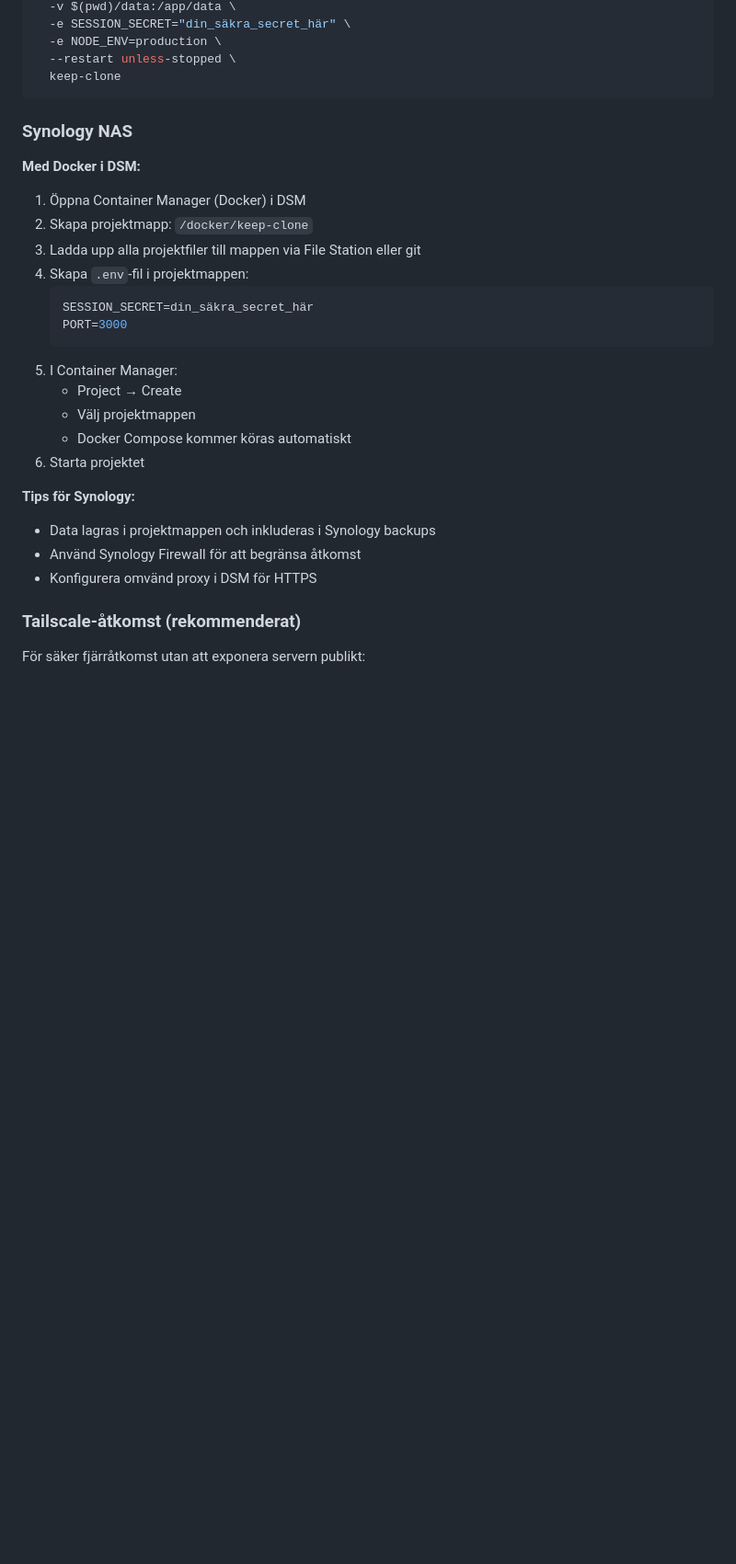
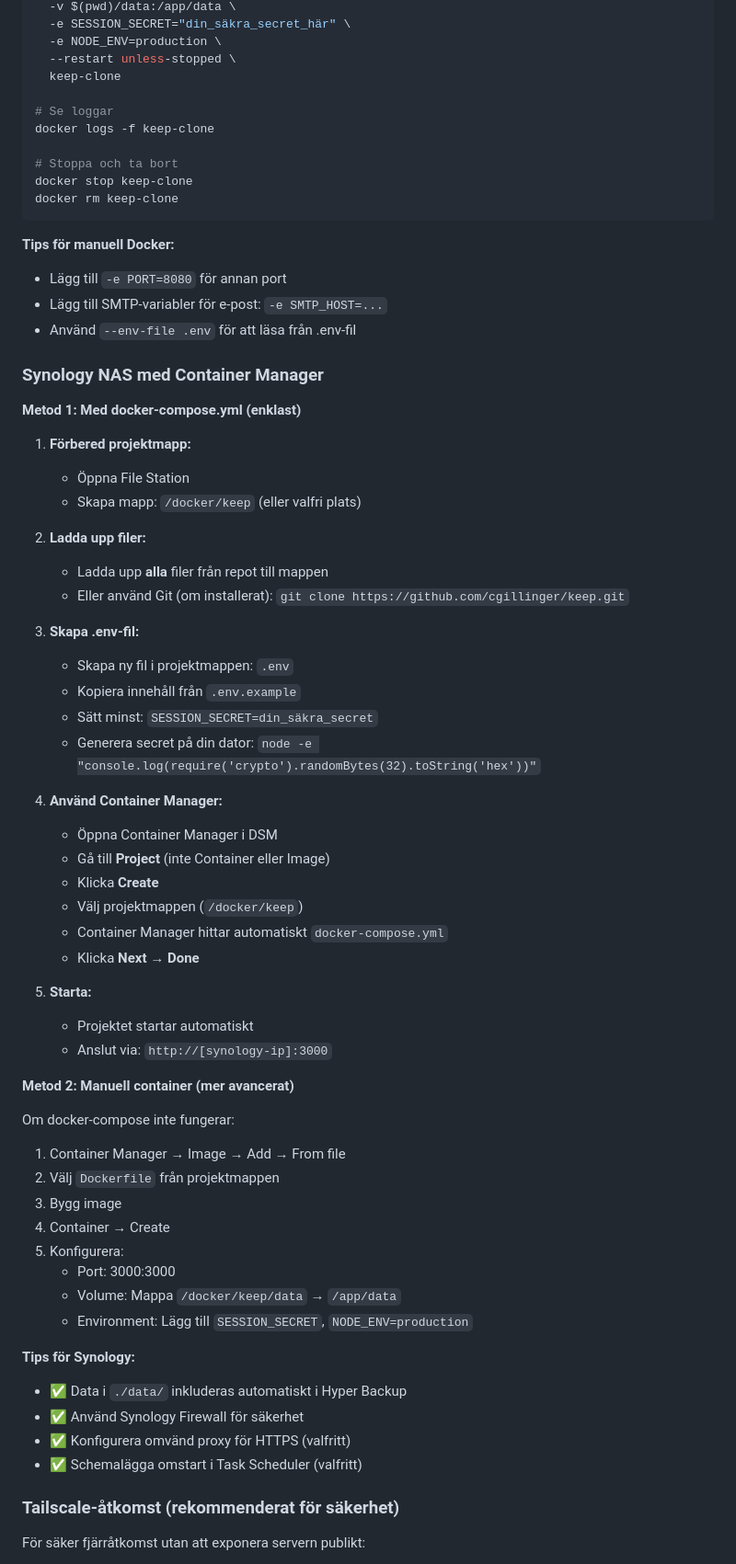
Before and after one commit to cgillinger/keep, a Markdown page: README.md, the part around one of its changes. Shown at 92% size. GitHub-like rendering; blank space fills up the shorter version.

````diff
--- a/README.md
+++ b/README.md
@@ -183,32 +225,69 @@ docker run -d \
   -e NODE_ENV=production \
   --restart unless-stopped \
   keep-clone
+
+# Se loggar
+docker logs -f keep-clone
+
+# Stoppa och ta bort
+docker stop keep-clone
+docker rm keep-clone
 ```
 
-### Synology NAS
+**Tips för manuell Docker:**
+- Lägg till `-e PORT=8080` för annan port
+- Lägg till SMTP-variabler för e-post: `-e SMTP_HOST=...`
+- Använd `--env-file .env` för att läsa från .env-fil
 
-**Med Docker i DSM:**
+### Synology NAS med Container Manager
 
-1. Öppna Container Manager (Docker) i DSM
-2. Skapa projektmapp: `/docker/keep-clone`
-3. Ladda upp alla projektfiler till mappen via File Station eller git
-4. Skapa `.env`-fil i projektmappen:
-   ```env
-   SESSION_SECRET=din_säkra_secret_här
-   PORT=3000
-   ```
-5. I Container Manager:
-   - Project → Create
-   - Välj projektmappen
-   - Docker Compose kommer köras automatiskt
-6. Starta projektet
+**Metod 1: Med docker-compose.yml (enklast)**
+
+1. **Förbered projektmapp:**
+   - Öppna File Station
+   - Skapa mapp: `/docker/keep` (eller valfri plats)
+
+2. **Ladda upp filer:**
+   - Ladda upp **alla** filer från repot till mappen
+   - Eller använd Git (om installerat): `git clone https://github.com/cgillinger/keep.git`
+
+3. **Skapa .env-fil:**
+   - Skapa ny fil i projektmappen: `.env`
+   - Kopiera innehåll från `.env.example`
+   - Sätt minst: `SESSION_SECRET=din_säkra_secret`
+   - Generera secret på din dator: `node -e "console.log(require('crypto').randomBytes(32).toString('hex'))"`
+
+4. **Använd Container Manager:**
+   - Öppna Container Manager i DSM
+   - Gå till **Project** (inte Container eller Image)
+   - Klicka **Create**
+   - Välj projektmappen (`/docker/keep`)
+   - Container Manager hittar automatiskt `docker-compose.yml`
+   - Klicka **Next** → **Done**
+
+5. **Starta:**
+   - Projektet startar automatiskt
+   - Anslut via: `http://[synology-ip]:3000`
+
+**Metod 2: Manuell container (mer avancerat)**
+
+Om docker-compose inte fungerar:
+1. Container Manager → Image → Add → From file
+2. Välj `Dockerfile` från projektmappen
+3. Bygg image
+4. Container → Create
+5. Konfigurera:
+   - Port: 3000:3000
+   - Volume: Mappa `/docker/keep/data` → `/app/data`
+   - Environment: Lägg till `SESSION_SECRET`, `NODE_ENV=production`
 
 **Tips för Synology:**
-- Data lagras i projektmappen och inkluderas i Synology backups
-- Använd Synology Firewall för att begränsa åtkomst
-- Konfigurera omvänd proxy i DSM för HTTPS
+- ✅ Data i `./data/` inkluderas automatiskt i Hyper Backup
+- ✅ Använd Synology Firewall för säkerhet
+- ✅ Konfigurera omvänd proxy för HTTPS (valfritt)
+- ✅ Schemalägga omstart i Task Scheduler (valfritt)
 
-### Tailscale-åtkomst (rekommenderat)
+### Tailscale-åtkomst (rekommenderat för säkerhet)
 
 För säker fjärråtkomst utan att exponera servern publikt:
 
````
Also changed, not shown: other parts of README.md (+134 -19 lines).
